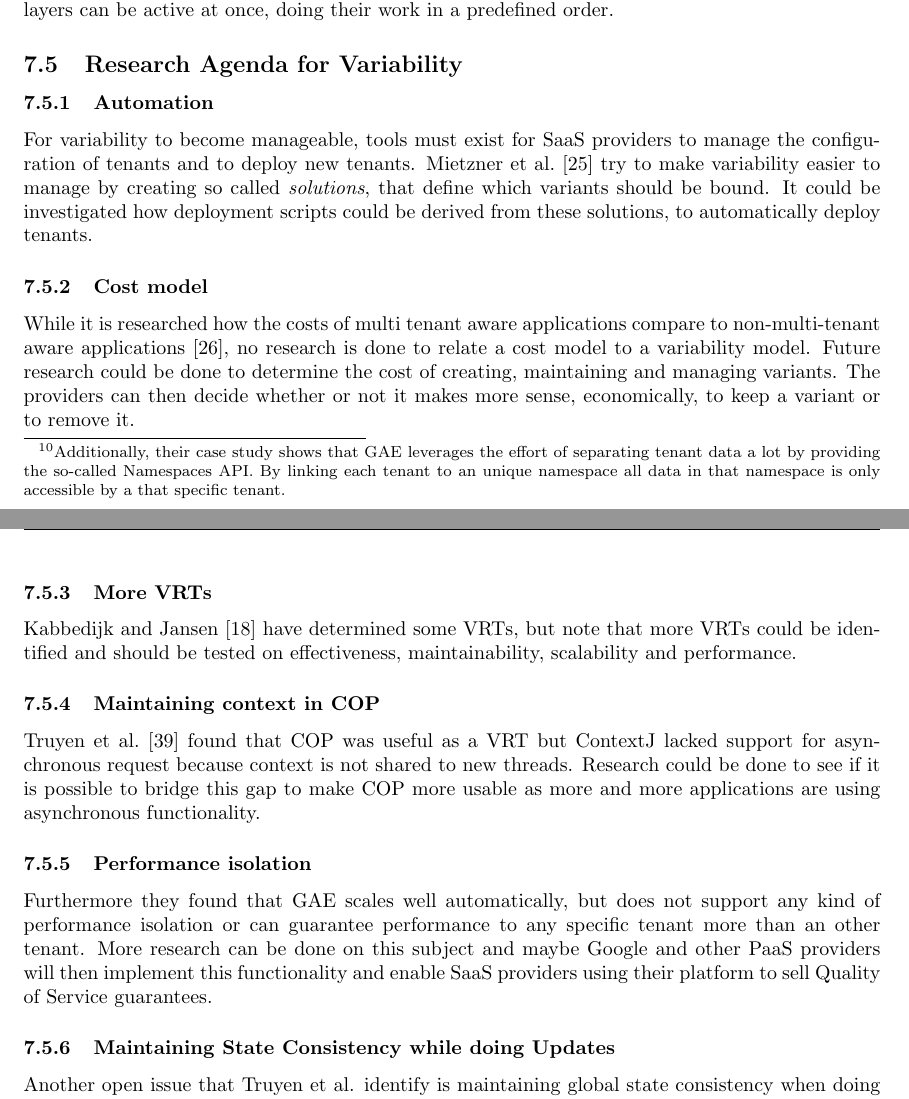
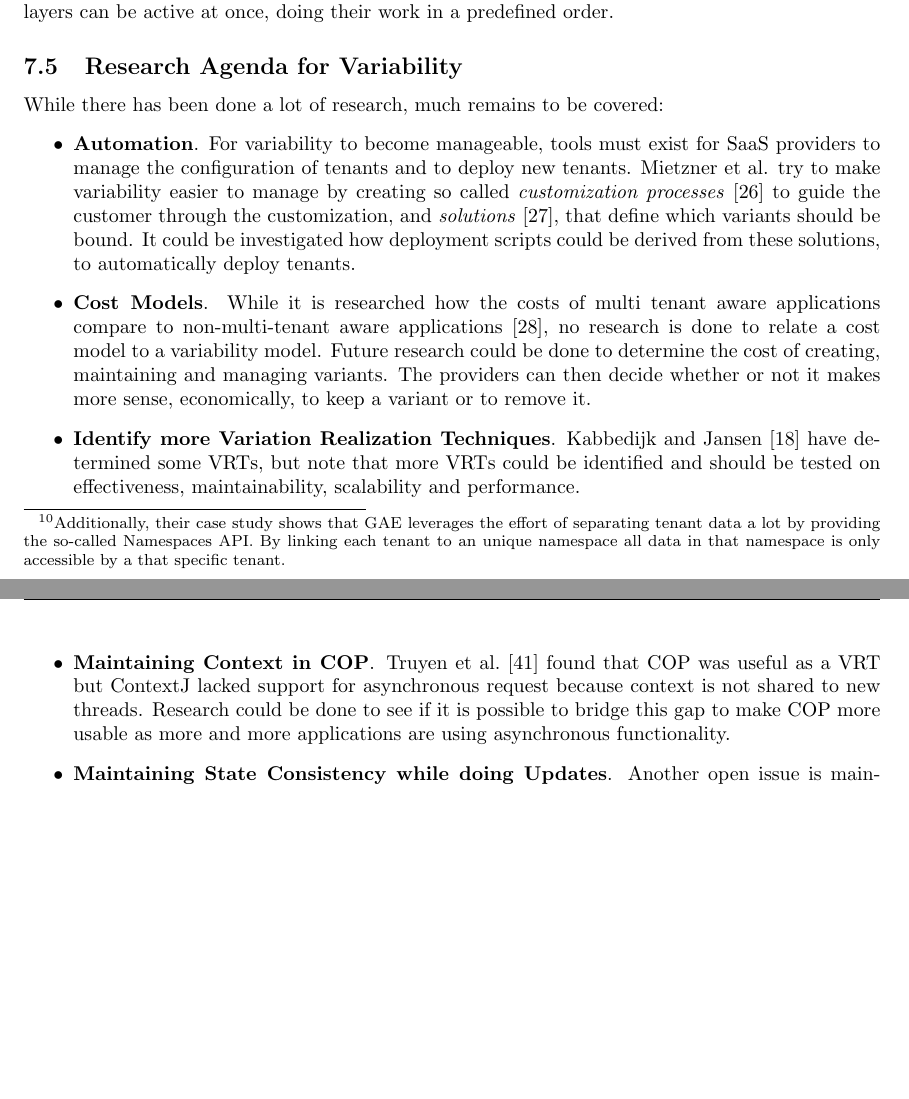
Before and after one commit to hermanbanken/TI3700, a LaTeX paper (paper.tex, which reads variability.tex): two parts of pages 15 and 16 of 19, joined at a grey line, cut so that both start at the same text, the shorter picture padded with empty space. Compiled offline with pdfLaTeX.

Commit message:
Variability further structured

```diff
--- a/variability.tex
+++ b/variability.tex
@@ -106,22 +106,23 @@ Multiple layers can be active at once, doing their work in a predefined order.
 % MAYBE-TODO: this paragraph could be more elaborate
 
 \subsection{Research Agenda for Variability}
-\subsubsection{Automation}
-For variability to become manageable, tools must exist for \ac{SaaS} providers to manage the configuration of tenants and to deploy new tenants. Mietzner et al.~\cite{mietzner2008defining} try to make variability easier to manage by creating so called \textit{solutions}, that define which variants should be bound. It could be investigated how deployment scripts could be derived from these solutions, to automatically deploy tenants.
+While there has been done a lot of research, much remains to be covered:
+\begin{itemize}
 
-\subsubsection{Cost model}
+\item \textbf{Automation}.
+For variability to become manageable, tools must exist for \ac{SaaS} providers to manage the configuration of tenants and to deploy new tenants. Mietzner et al. try to make variability easier to manage by creating so called \textit{customization processes}~\cite{mietzner2008generation} to guide the customer through the customization, and \textit{solutions}~\cite{mietzner2008defining}, that define which variants should be bound. It could be investigated how deployment scripts could be derived from these solutions, to automatically deploy tenants.
+
+\item \textbf{Cost Models}.
 While it is researched how the costs of multi tenant aware applications compare to non-multi-tenant aware applications~\cite{mietzner2009variability}, no research is done to relate a cost model to a variability model. Future research could be done to determine the cost of creating, maintaining and managing variants. The providers can then decide whether or not it makes more sense, economically, to keep a variant or to remove it.
 
-\subsubsection{More \acp{VRT}}
+\item \textbf{Identify more \aclp{VRT}}.
 Kabbedijk and Jansen~\cite{kabbedijk2011variability} have determined some \acp{VRT}, but note that more \acp{VRT} could be identified and should be tested on effectiveness, maintainability, scalability and performance.
 
-\subsubsection{Maintaining context in \ac{COP}}
+\item \textbf{Maintaining Context in \ac{COP}}.
 Truyen et al.~\cite{truyen2012context} found that \ac{COP} was useful as a \ac{VRT} but ContextJ lacked support for asynchronous request because context is not shared to new threads. Research could be done to see if it is possible to bridge this gap to make \ac{COP} more usable as more and more applications are using asynchronous functionality.
 
-\subsubsection{Performance isolation}% performance isolation => scalability
-Furthermore they found that \ac{GAE} scales well automatically, but does not support any kind of performance isolation or can guarantee performance to any specific tenant more than an other tenant. More research can be done on this subject and maybe Google and other \ac{PaaS} providers will then implement this functionality and enable \ac{SaaS} providers using their platform to sell Quality of Service guarantees.
+\item \textbf{Maintaining State Consistency while doing Updates}.
+Another open issue is maintaining global state consistency when doing (partial) updates of components that potentially service a lot of tenants~\cite{truyen2012context,dumitracs2009upgrades}. The tenants that do not use any of the updated functionality should not experience any interruptions. This is especially difficult if multiple versions of components must coexist, since each component may depend on other components. When \acp{SLA} are sold this consistency and uninterrupted service should be provable.
 
-\subsubsection{Maintaining State Consistency while doing Updates}
-Another open issue that Truyen et al. identify is maintaining global state consistency when doing updates. The tenants that do not use any of the updated functionality should not experience any interruptions. When \acp{SLA} are sold this consistency and uninterrupted service should be provable.
-
+\end{itemize}
 % schroeter2012towards
```
Also changed, not shown: ref.bib (+28 -1 lines), variability.tex (6 more changed lines).
